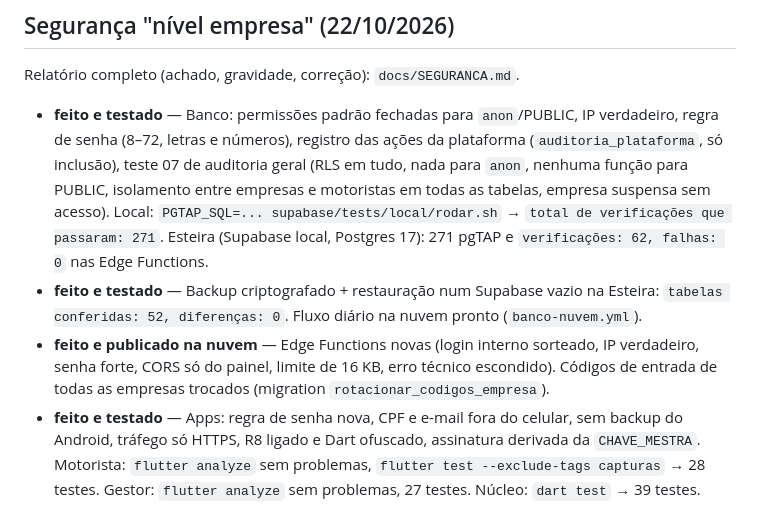
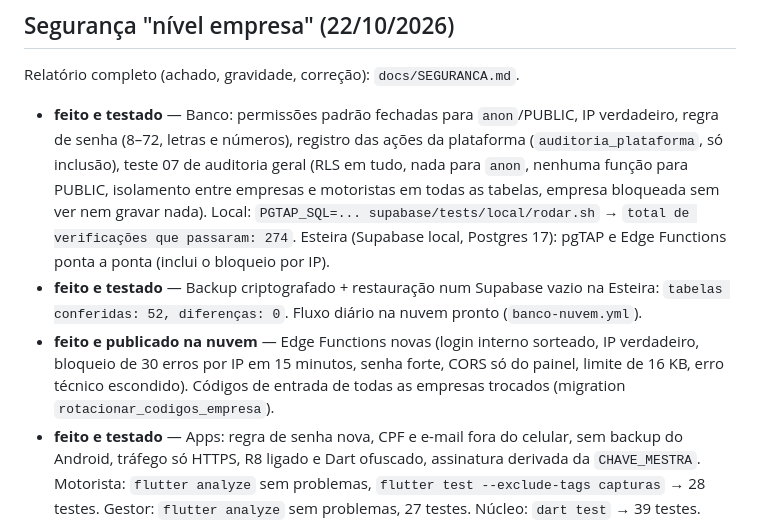
Before and after one commit to dasilvagonchoroskie-cpu/plataforma-gestao-frota, a Markdown page: docs/PROGRESSO.md, the part around the change. GitHub-like rendering.

```diff
--- a/docs/PROGRESSO.md
+++ b/docs/PROGRESSO.md
@@ -103,13 +103,13 @@ Relatório completo (achado, gravidade, correção): `docs/SEGURANCA.md`.
 - **feito e testado** — Banco: permissões padrão fechadas para `anon`/PUBLIC, IP verdadeiro, regra de
   senha (8–72, letras e números), registro das ações da plataforma (`auditoria_plataforma`, só inclusão),
   teste 07 de auditoria geral (RLS em tudo, nada para `anon`, nenhuma função para PUBLIC, isolamento entre
-  empresas e motoristas em todas as tabelas, empresa suspensa sem acesso).
-  Local: `PGTAP_SQL=... supabase/tests/local/rodar.sh` → `total de verificações que passaram: 271`.
-  Esteira (Supabase local, Postgres 17): 271 pgTAP e `verificações: 62, falhas: 0` nas Edge Functions.
+  empresas e motoristas em todas as tabelas, empresa bloqueada sem ver nem gravar nada).
+  Local: `PGTAP_SQL=... supabase/tests/local/rodar.sh` → `total de verificações que passaram: 274`.
+  Esteira (Supabase local, Postgres 17): pgTAP e Edge Functions ponta a ponta (inclui o bloqueio por IP).
 - **feito e testado** — Backup criptografado + restauração num Supabase vazio na Esteira:
   `tabelas conferidas: 52, diferenças: 0`. Fluxo diário na nuvem pronto (`banco-nuvem.yml`).
-- **feito e publicado na nuvem** — Edge Functions novas (login interno sorteado, IP verdadeiro, senha
-  forte, CORS só do painel, limite de 16 KB, erro técnico escondido). Códigos de entrada de todas as
+- **feito e publicado na nuvem** — Edge Functions novas (login interno sorteado, IP verdadeiro, bloqueio
+  de 30 erros por IP em 15 minutos, senha forte, CORS só do painel, limite de 16 KB, erro técnico escondido). Códigos de entrada de todas as
   empresas trocados (migration `rotacionar_codigos_empresa`).
 - **feito e testado** — Apps: regra de senha nova, CPF e e-mail fora do celular, sem backup do Android,
   tráfego só HTTPS, R8 ligado e Dart ofuscado, assinatura derivada da `CHAVE_MESTRA`.
```
Also changed, not shown: docs/OPERACAO.md (+2 -1 lines), docs/SEGURANCA.md (+1 -0 lines).
